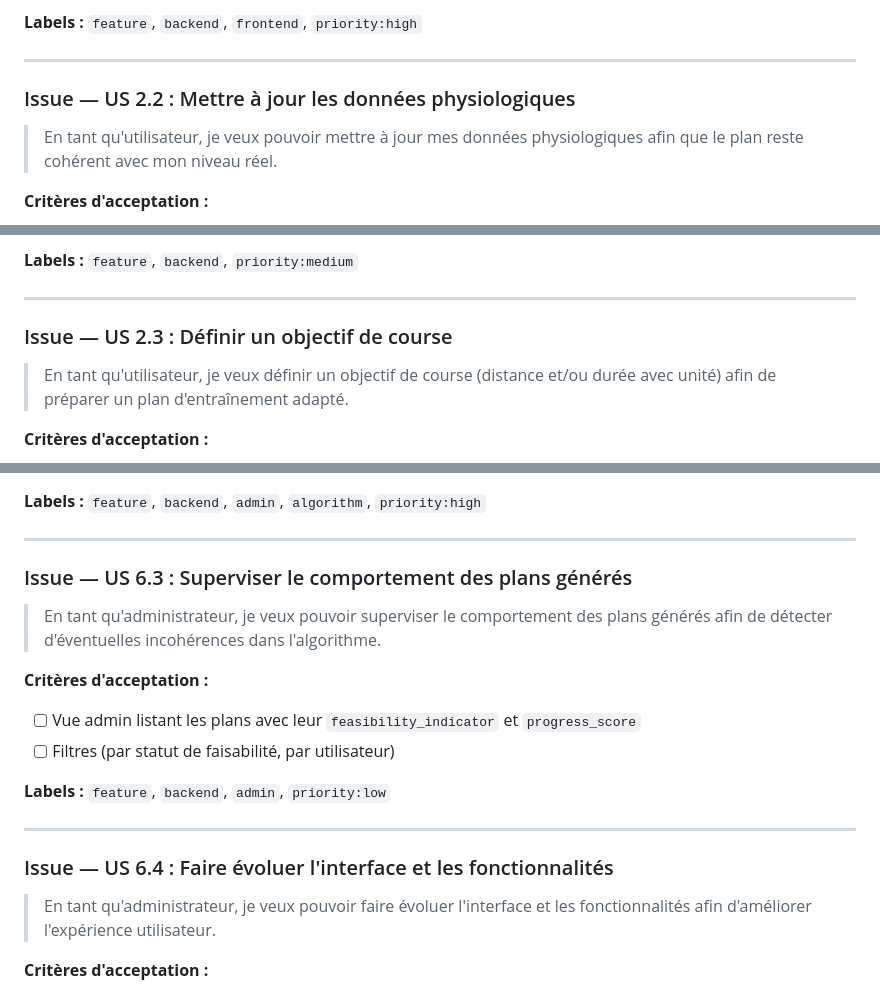
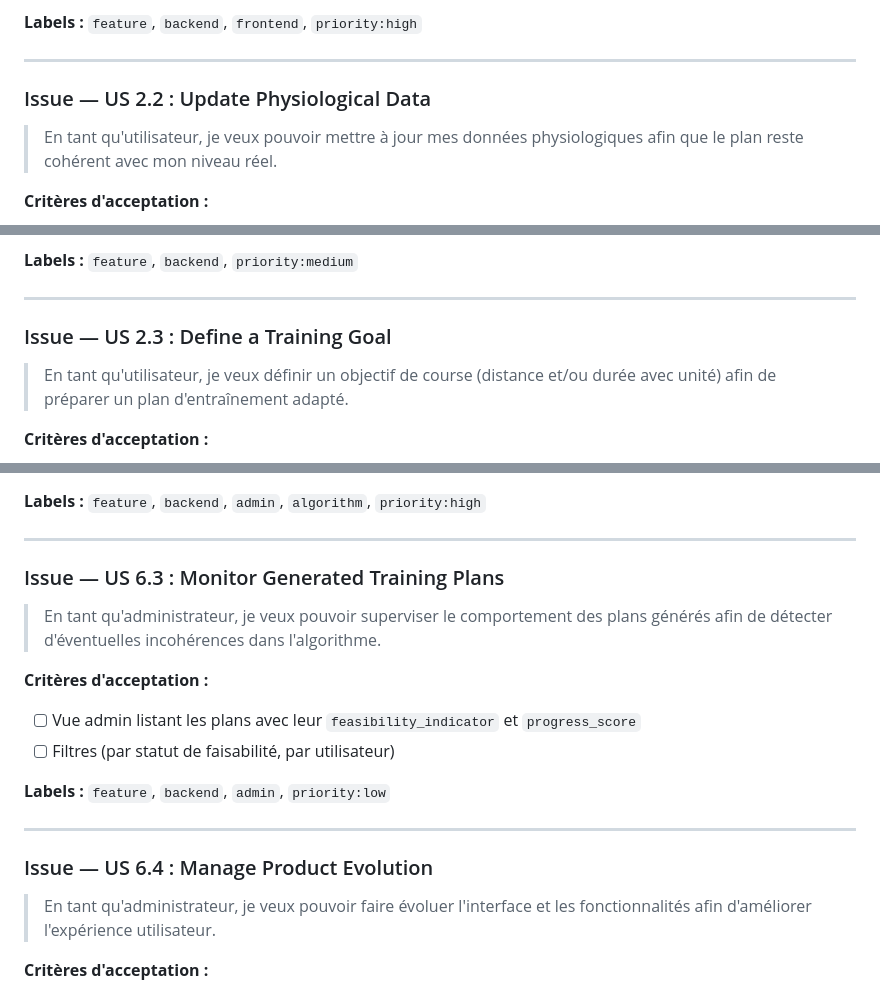
Before and after one commit to chrisbautista09/mon_allure, a Markdown page: docs/user-stories.md, 3 parts joined by grey strips. GitHub-like rendering.

```diff
--- a/docs/user-stories.md
+++ b/docs/user-stories.md
@@ -65,7 +65,7 @@
 
 ---
 
-### Issue — US 2.2 : Mettre à jour les données physiologiques
+### Issue — US 2.2 : Update Physiological Data
 > En tant qu'utilisateur, je veux pouvoir mettre à jour mes données physiologiques afin que le plan reste cohérent avec mon niveau réel.
 
 **Critères d'acceptation :**
@@ -81,7 +81,7 @@
 
 ---
 
-### Issue — US 2.3 : Définir un objectif de course
+### Issue — US 2.3 : Define a Training Goal
 > En tant qu'utilisateur, je veux définir un objectif de course (distance et/ou durée avec unité) afin de préparer un plan d'entraînement adapté.
 
 **Critères d'acceptation :**
@@ -288,7 +288,7 @@
 
 ---
 
-### Issue — US 6.3 : Superviser le comportement des plans générés
+### Issue — US 6.3 : Monitor Generated Training Plans
 > En tant qu'administrateur, je veux pouvoir superviser le comportement des plans générés afin de détecter d'éventuelles incohérences dans l'algorithme.
 
 **Critères d'acceptation :**
@@ -299,7 +299,7 @@
 
 ---
 
-### Issue — US 6.4 : Faire évoluer l'interface et les fonctionnalités
+### Issue — US 6.4 : Manage Product Evolution
 > En tant qu'administrateur, je veux pouvoir faire évoluer l'interface et les fonctionnalités afin d'améliorer l'expérience utilisateur.
 
 **Critères d'acceptation :**
```
Also changed, not shown: other parts of docs/user-stories.md (+23 -23 lines).
